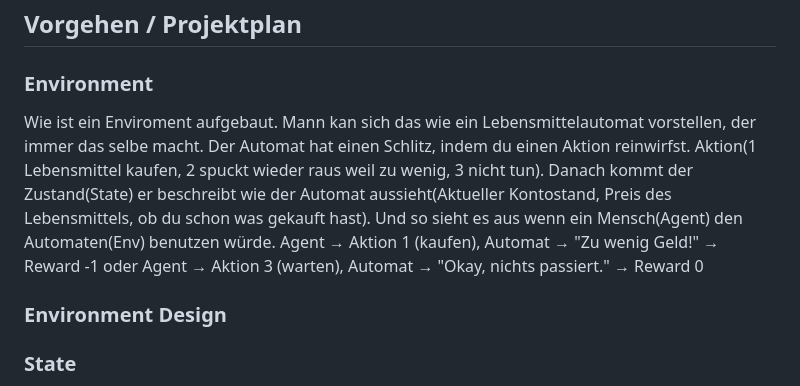
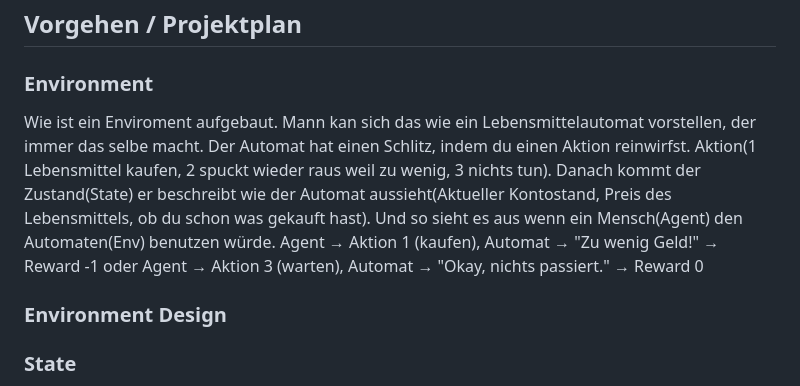
Before and after one commit to Haris-1-1/Reinforcement-Learning-Trading-Bot-RLTrader-, a Markdown page: README.md, the part around the change. Rendered like a GitHub page.

```diff
--- a/README.md
+++ b/README.md
@@ -23,7 +23,7 @@ So funktioniert Reinforcement Learning im Trading: Der Agent probiert aus, lernt
 ## Vorgehen / Projektplan
 
 ### Environment
-Wie ist ein Enviroment aufgebaut. Mann kan sich das wie ein Lebensmittelautomat vorstellen, der immer das selbe macht. Der Automat hat einen Schlitz, indem du einen Aktion reinwirfst. Aktion(1 Lebensmittel kaufen, 2 spuckt wieder raus weil zu wenig, 3 nicht tun). Danach kommt der Zustand(State) er beschreibt wie der Automat aussieht(Aktueller Kontostand, Preis des Lebensmittels, ob du schon was gekauft hast). Und so sieht es aus wenn ein Mensch(Agent) den Automaten(Env) benutzen würde. Agent → Aktion 1 (kaufen), Automat → "Zu wenig Geld!" → Reward -1 oder Agent → Aktion 3 (warten), Automat → "Okay, nichts passiert." → Reward 0
+Wie ist ein Enviroment aufgebaut. Mann kan sich das wie ein Lebensmittelautomat vorstellen, der immer das selbe macht. Der Automat hat einen Schlitz, indem du einen Aktion reinwirfst. Aktion(1 Lebensmittel kaufen, 2 spuckt wieder raus weil zu wenig, 3 nichts tun). Danach kommt der Zustand(State) er beschreibt wie der Automat aussieht(Aktueller Kontostand, Preis des Lebensmittels, ob du schon was gekauft hast). Und so sieht es aus wenn ein Mensch(Agent) den Automaten(Env) benutzen würde. Agent → Aktion 1 (kaufen), Automat → "Zu wenig Geld!" → Reward -1 oder Agent → Aktion 3 (warten), Automat → "Okay, nichts passiert." → Reward 0
 
 ### Environment Design
 
```
